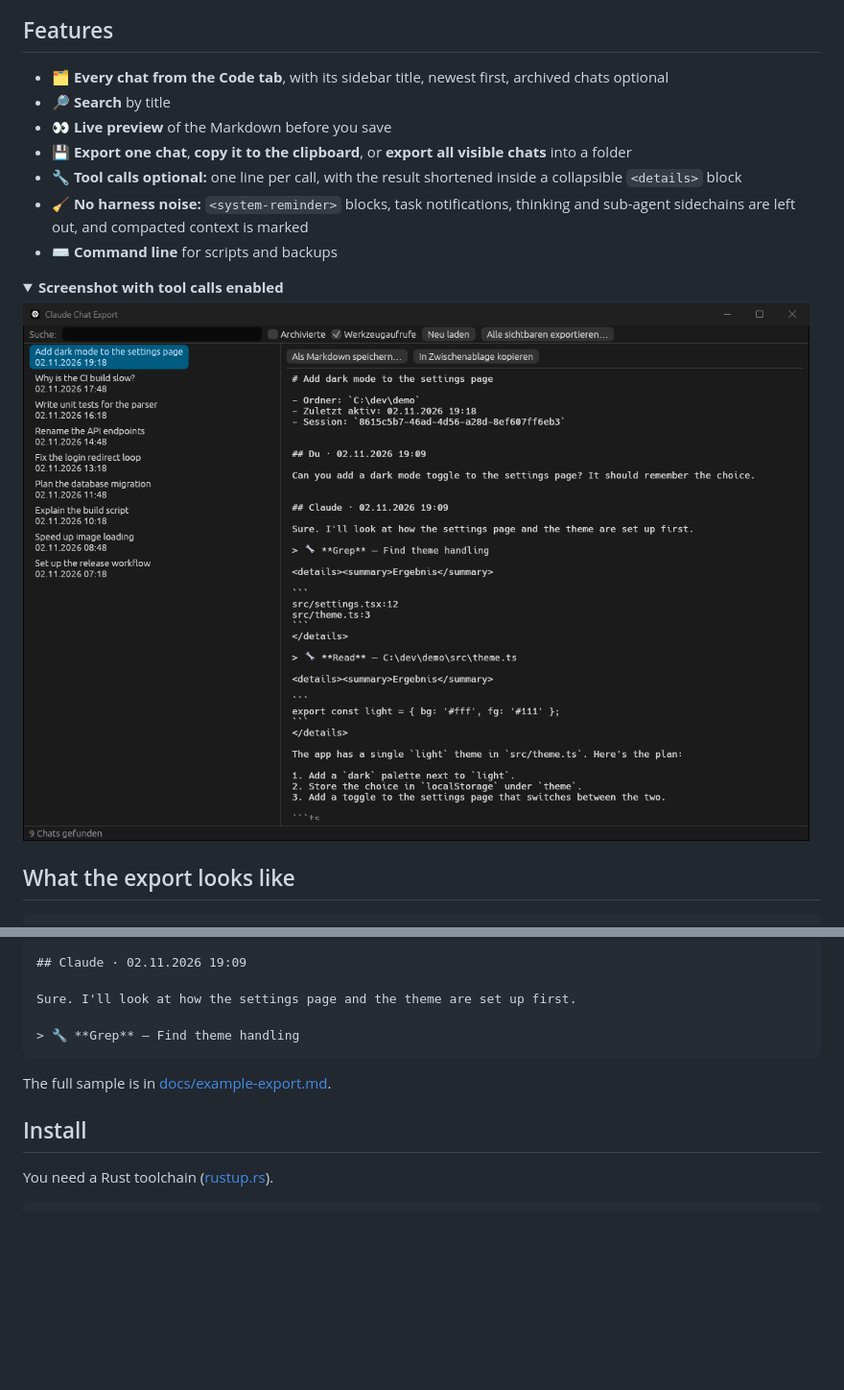
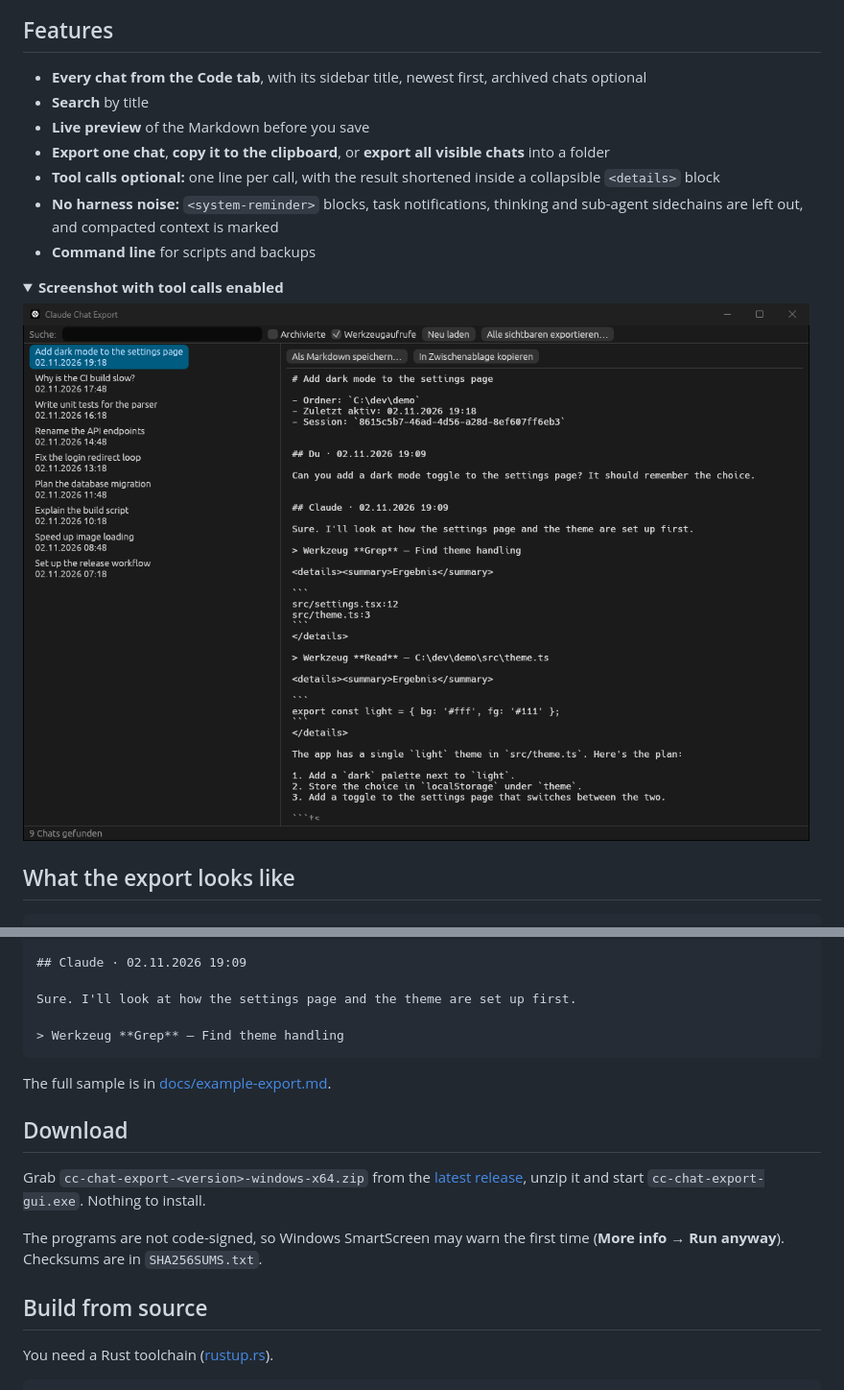
Before and after one commit to Henner4746/cc-chat-export, a Markdown page: README.md, 2 parts joined by grey strips. Shown at 96% size. GitHub-like rendering; pictures changed too: docs/screenshot-tools.png; folded sections open; blank space fills up the shorter version.

Commit message:
Drop emojis from export and README, add download section
Co-Authored-By: Claude Opus 5.5 <noreply@anthropic.com>

`````diff
--- a/README.md
+++ b/README.md
@@ -17,13 +17,13 @@ It only reads local files and sends nothing anywhere.
 
 ## Features
 
-- 🗂️ **Every chat from the Code tab**, with its sidebar title, newest first, archived chats optional
-- 🔎 **Search** by title
-- 👀 **Live preview** of the Markdown before you save
-- 💾 **Export one chat**, **copy it to the clipboard**, or **export all visible chats** into a folder
-- 🔧 **Tool calls optional:** one line per call, with the result shortened inside a collapsible `<details>` block
-- 🧹 **No harness noise:** `<system-reminder>` blocks, task notifications, thinking and sub-agent sidechains are left out, and compacted context is marked
-- ⌨️ **Command line** for scripts and backups
+- **Every chat from the Code tab**, with its sidebar title, newest first, archived chats optional
+- **Search** by title
+- **Live preview** of the Markdown before you save
+- **Export one chat**, **copy it to the clipboard**, or **export all visible chats** into a folder
+- **Tool calls optional:** one line per call, with the result shortened inside a collapsible `<details>` block
+- **No harness noise:** `<system-reminder>` blocks, task notifications, thinking and sub-agent sidechains are left out, and compacted context is marked
+- **Command line** for scripts and backups
 
 <details>
 <summary><b>Screenshot with tool calls enabled</b></summary>
@@ -49,12 +49,20 @@ Can you add a dark mode toggle to the settings page? It should remember the choi
 
 Sure. I'll look at how the settings page and the theme are set up first.
 
-> 🔧 **Grep** — Find theme handling
+> Werkzeug **Grep** — Find theme handling
 ````
 
 The full sample is in [docs/example-export.md](docs/example-export.md).
 
-## Install
+## Download
+
+Grab `cc-chat-export-<version>-windows-x64.zip` from the [latest release](https://github.com/Henner4746/cc-chat-export/releases/latest),
+unzip it and start `cc-chat-export-gui.exe`. Nothing to install.
+
+The programs are not code-signed, so Windows SmartScreen may warn the first time
+(**More info → Run anyway**). Checksums are in `SHA256SUMS.txt`.
+
+## Build from source
 
 You need a Rust toolchain ([rustup.rs](https://rustup.rs)).
 
`````
Also changed, not shown: docs/example-export.md (+4 -4 lines), 1 other file.
